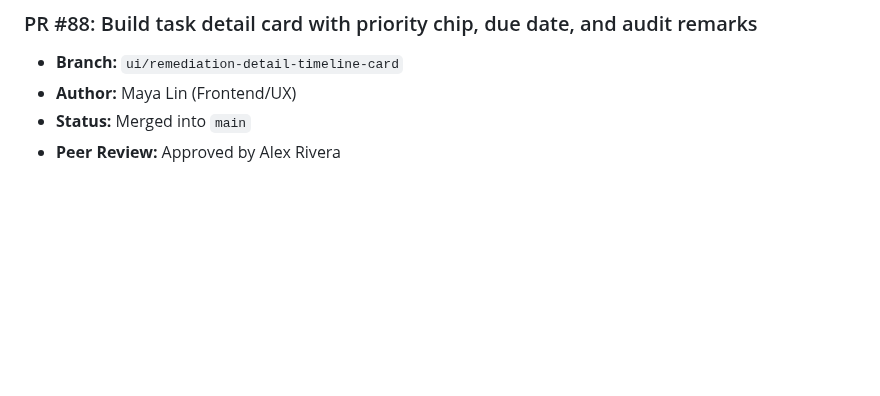
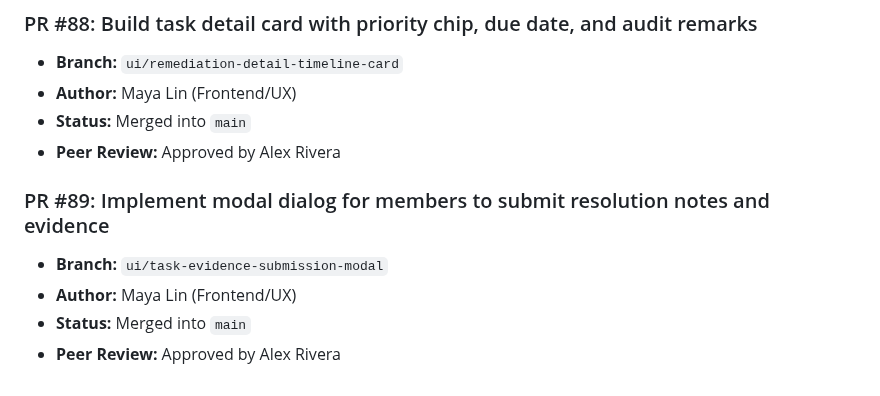
Before and after one commit to Vijay-Vardhan-Kosuri/Cyber-Safe-, a Markdown page: docs/pull_requests.md, the part around the change. Drawn GitHub-style; blank space fills up the shorter version.

Commit message:
Implement modal dialog for members to submit resolution notes and evidence

```diff
--- a/docs/pull_requests.md
+++ b/docs/pull_requests.md
@@ -527,3 +527,9 @@
 - **Author:** Maya Lin (Frontend/UX)
 - **Status:** Merged into `main`
 - **Peer Review:** Approved by Alex Rivera
+
+### PR #89: Implement modal dialog for members to submit resolution notes and evidence
+- **Branch:** `ui/task-evidence-submission-modal`
+- **Author:** Maya Lin (Frontend/UX)
+- **Status:** Merged into `main`
+- **Peer Review:** Approved by Alex Rivera
```
